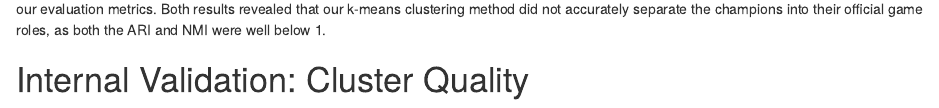
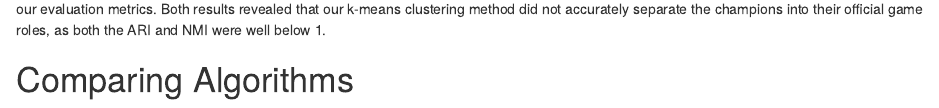
Before and after one commit to Derek-Yao8/611_final_project, an R Markdown document (report.Rmd): the page in a window 1100 px wide, from 2170 px down. Rendered offline with R 4.5, knitr and Pandoc, with nearby package versions; some code elsewhere in the file could not run offline.

Commit message:
Tweaked header in report.Rmd

````diff
--- a/report.Rmd
+++ b/report.Rmd
@@ -115,7 +115,7 @@ kable(agreement, caption = "ARI and NMI Against Role Labels")
 For our external validation of comparing the cluster labels to the true labels, we used Adjusted Rand Index and Normalized Mutual Information as our evaluation metrics. Both results revealed that our k-means clustering method did not accurately separate the champions into their official game roles, as both the ARI and NMI were well below 1.
 
 
-# Internal Validation: Cluster Quality
+# Comparing Algorithms
 ```{r}
 external <- read_csv("tables/compare_algorithms_external_role.csv")
 kable(external, caption = "Comparing ARI and NMI Across Algorithms")
````
